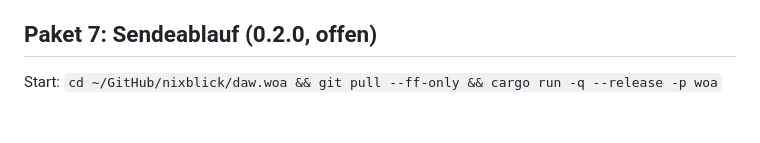
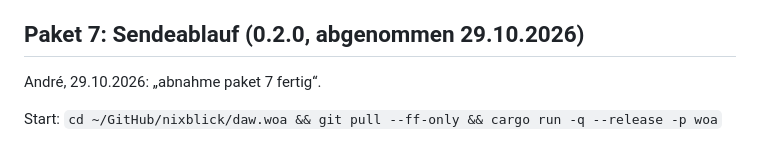
Before and after one commit to nixblick/daw.woa, a Markdown page: docs/abnahme.md, the part around the change. Drawn GitHub-style; blank space fills up the shorter version.

Commit message:
docs(abnahme): package 7 accepted
Co-Authored-By: Claude Opus 5.5 <noreply@anthropic.com>
Claude-Session: https://claude.ai/code/session_01QuarZw6S9e6mKhX4Nv2ADH

```diff
--- a/docs/abnahme.md
+++ b/docs/abnahme.md
@@ -48,7 +48,10 @@ Noch nicht drin:
 - Uhrdrift zwischen Soundkarte und woa-streamd: Der Live-Puffer wird auf 0,5 s gekappt.
 - Unter Windows ist die lokale Verbindung TCP mit Token. Ein lokaler Prozess kann dort das Verbinden stören, aber nicht senden.
 
-## Paket 7: Sendeablauf (0.2.0, offen)
+## Paket 7: Sendeablauf (0.2.0, abgenommen 29.10.2026)
+
+André, 29.10.2026: „abnahme paket 7 fertig“.
+
 
 Start: `cd ~/GitHub/nixblick/daw.woa && git pull --ff-only && cargo run -q --release -p woa`
 
```
